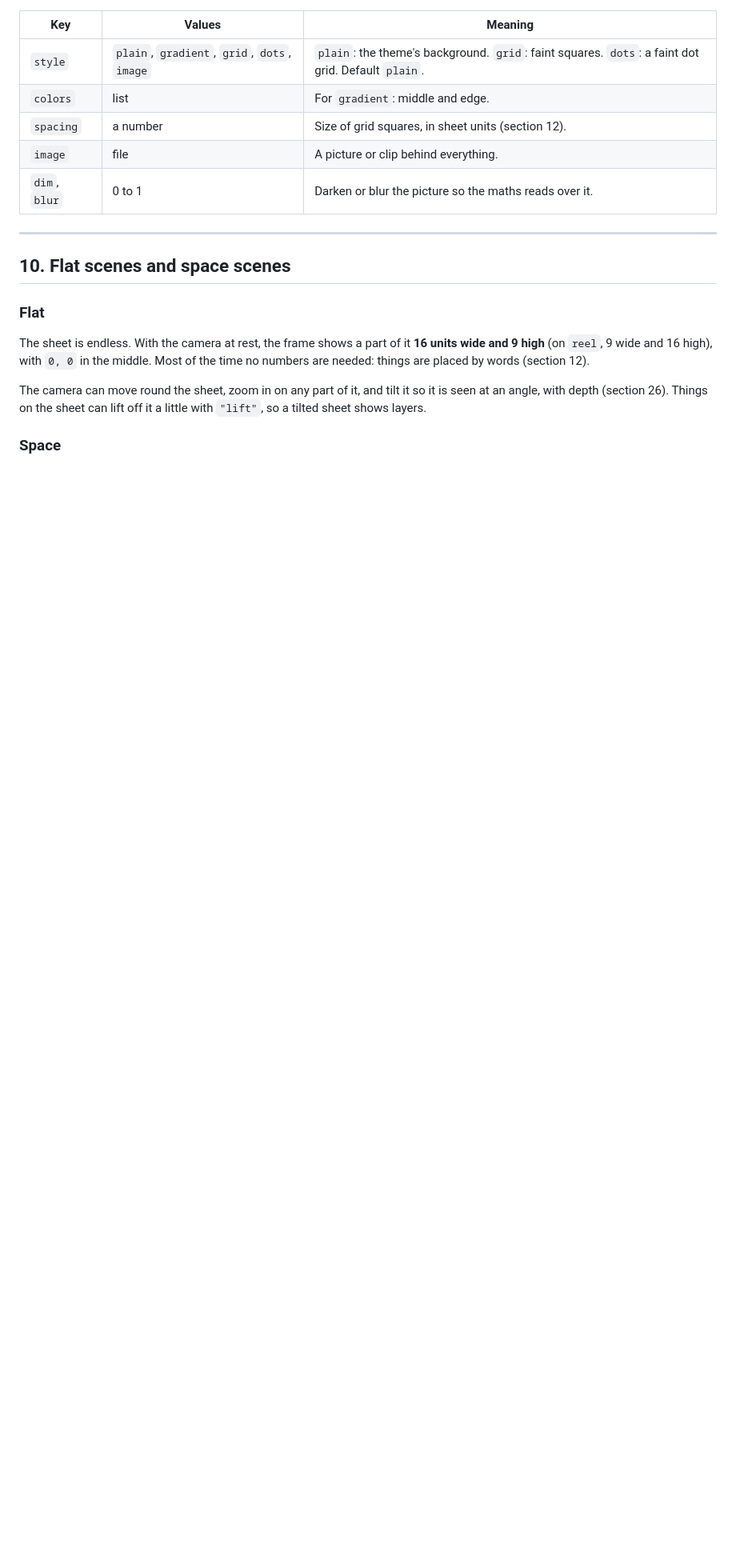
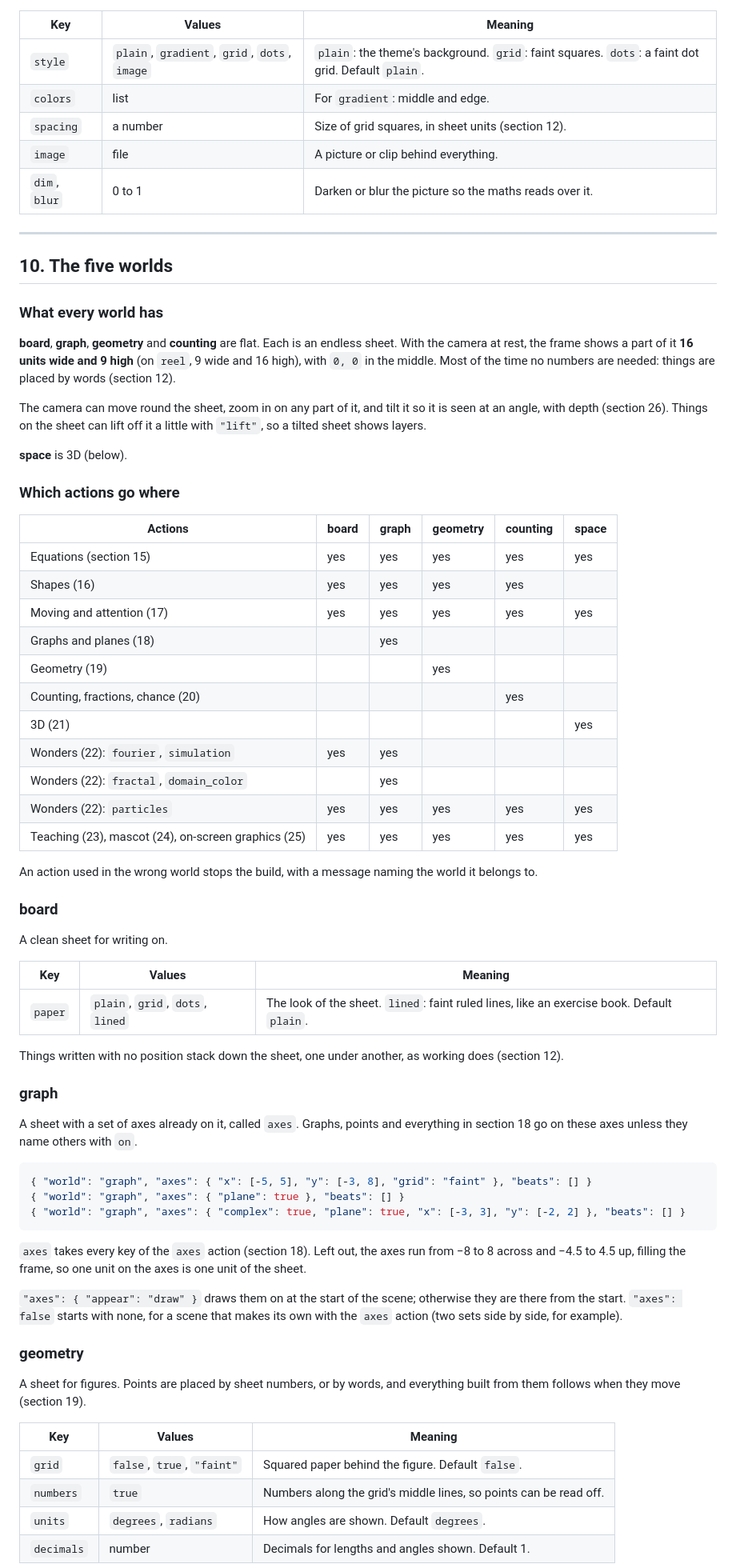
Before and after one commit to arya649/math_video_creator, a Markdown page: docs/SCRIPT_REFERENCE.md, the part around one of its changes. Shown at 80% size. GitHub-like rendering; blank space fills up the shorter version.

Commit message:
Five worlds, captions on by default with a toggle
Co-Authored-By: Claude Opus 5.5 <noreply@anthropic.com>
Claude-Session: https://claude.ai/code/session_0133RFgLHhsAWqNRq867s82G

````diff
--- a/docs/SCRIPT_REFERENCE.md
+++ b/docs/SCRIPT_REFERENCE.md
@@ -501,17 +518,81 @@ Each scene is a fresh sheet unless `keep` says otherwise.
 
 ---
 
-## 10. Flat scenes and space scenes
-
-### Flat
-
-The sheet is endless. With the camera at rest, the frame shows a part of it
-**16 units wide and 9 high** (on `reel`, 9 wide and 16 high), with `0, 0` in
-the middle. Most of the time no numbers are needed: things are placed by
-words (section 12).
+## 10. The five worlds
+
+### What every world has
+
+**board**, **graph**, **geometry** and **counting** are flat. Each is an
+endless sheet. With the camera at rest, the frame shows a part of it **16
+units wide and 9 high** (on `reel`, 9 wide and 16 high), with `0, 0` in the
+middle. Most of the time no numbers are needed: things are placed by words
+(section 12).
 
 The camera can move round the sheet, zoom in on any part of it, and tilt it
 so it is seen at an angle, with depth (section 26). Things on the sheet can
 lift off it a little with `"lift"`, so a tilted sheet shows layers.
 
-### Space
+**space** is 3D (below).
+
+### Which actions go where
+
+| Actions | board | graph | geometry | counting | space |
+| --- | --- | --- | --- | --- | --- |
+| Equations (section 15) | yes | yes | yes | yes | yes |
+| Shapes (16) | yes | yes | yes | yes | |
+| Moving and attention (17) | yes | yes | yes | yes | yes |
+| Graphs and planes (18) | | yes | | | |
+| Geometry (19) | | | yes | | |
+| Counting, fractions, chance (20) | | | | yes | |
+| 3D (21) | | | | | yes |
+| Wonders (22): `fourier`, `simulation` | yes | yes | | | |
+| Wonders (22): `fractal`, `domain_color` | | yes | | | |
+| Wonders (22): `particles` | yes | yes | yes | yes | yes |
+| Teaching (23), mascot (24), on-screen graphics (25) | yes | yes | yes | yes | yes |
+
+An action used in the wrong world stops the build, with a message naming
+the world it belongs to.
+
+### board
+
+A clean sheet for writing on.
+
+| Key | Values | Meaning |
+| --- | --- | --- |
+| `paper` | `plain`, `grid`, `dots`, `lined` | The look of the sheet. `lined`: faint ruled lines, like an exercise book. Default `plain`. |
+
+Things written with no position stack down the sheet, one under another,
+as working does (section 12).
+
+### graph
+
+A sheet with a set of axes already on it, called `axes`. Graphs, points and
+everything in section 18 go on these axes unless they name others with `on`.
+
+```json
+{ "world": "graph", "axes": { "x": [-5, 5], "y": [-3, 8], "grid": "faint" }, "beats": [] }
+{ "world": "graph", "axes": { "plane": true }, "beats": [] }
+{ "world": "graph", "axes": { "complex": true, "plane": true, "x": [-3, 3], "y": [-2, 2] }, "beats": [] }
+```
+
+`axes` takes every key of the `axes` action (section 18). Left out, the axes
+run from −8 to 8 across and −4.5 to 4.5 up, filling the frame, so one unit
+on the axes is one unit of the sheet.
+
+`"axes": { "appear": "draw" }` draws them on at the start of the scene;
+otherwise they are there from the start. `"axes": false` starts with none,
+for a scene that makes its own with the `axes` action (two sets side by
+side, for example).
+
+### geometry
+
+A sheet for figures. Points are placed by sheet numbers, or by words, and
+everything built from them follows when they move (section 19).
+
+| Key | Values | Meaning |
+| --- | --- | --- |
+| `grid` | `false`, `true`, `"faint"` | Squared paper behind the figure. Default `false`. |
+| `numbers` | `true` | Numbers along the grid's middle lines, so points can be read off. |
+| `units` | `degrees`, `radians` | How angles are shown. Default `degrees`. |
+| `decimals` | number | Decimals for lengths and angles shown. Default 1. |
+
````
Also changed, not shown: other parts of docs/SCRIPT_REFERENCE.md (+122 -70 lines).
